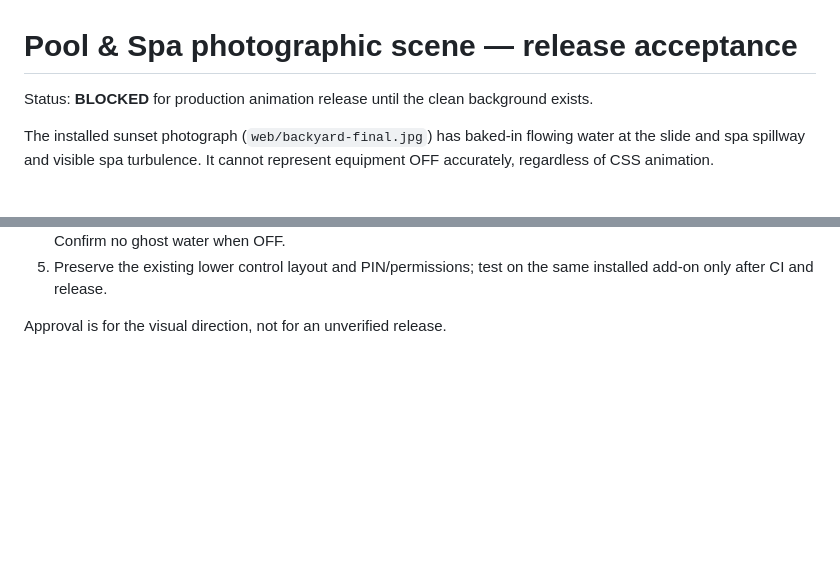
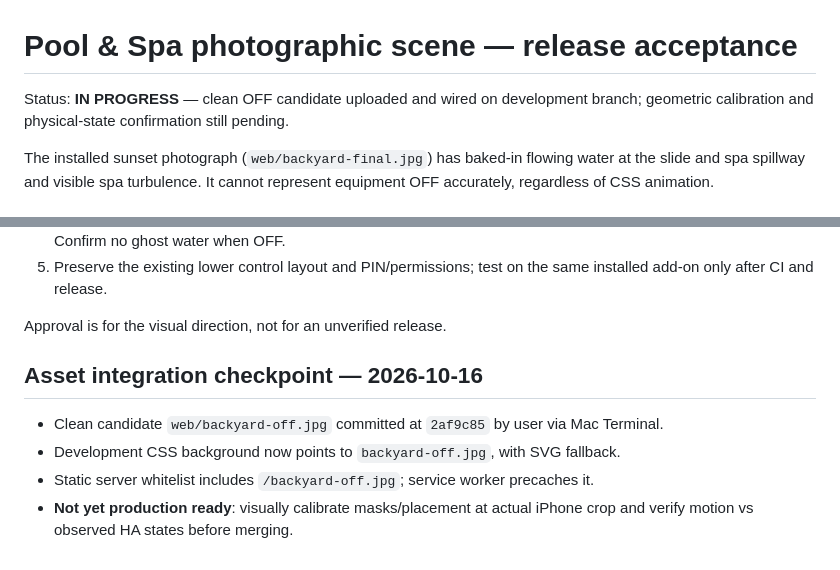
Before and after one commit to davidabuch/Home-assistant-intellicenter, a Markdown page: standalone/SCENE_ACCEPTANCE.md, 2 parts joined by grey strips. Drawn GitHub-style; blank space fills up the shorter version.

Commit message:
Record successfully uploaded and integrated OFF background, retain commissioning gates

```diff
--- a/standalone/SCENE_ACCEPTANCE.md
+++ b/standalone/SCENE_ACCEPTANCE.md
@@ -1,6 +1,6 @@
 # Pool & Spa photographic scene — release acceptance
 
-Status: **BLOCKED** for production animation release until the clean background exists.
+Status: **IN PROGRESS** — clean OFF candidate uploaded and wired on development branch; geometric calibration and physical-state confirmation still pending.
 
 The installed sunset photograph (`web/backyard-final.jpg`) has baked-in flowing water at the slide and spa spillway and visible spa turbulence. It cannot represent equipment OFF accurately, regardless of CSS animation.
 
@@ -49,3 +49,10 @@ Asset extraction requirements:
 5. Preserve the existing lower control layout and PIN/permissions; test on the same installed add-on only after CI and release.
 
 Approval is for the visual direction, not for an unverified release.
+
+## Asset integration checkpoint — 2026-10-16
+
+- Clean candidate `web/backyard-off.jpg` committed at `2af9c85` by user via Mac Terminal.
+- Development CSS background now points to `backyard-off.jpg`, with SVG fallback.
+- Static server whitelist includes `/backyard-off.jpg`; service worker precaches it.
+- **Not yet production ready**: visually calibrate masks/placement at actual iPhone crop and verify motion vs observed HA states before merging.
```
